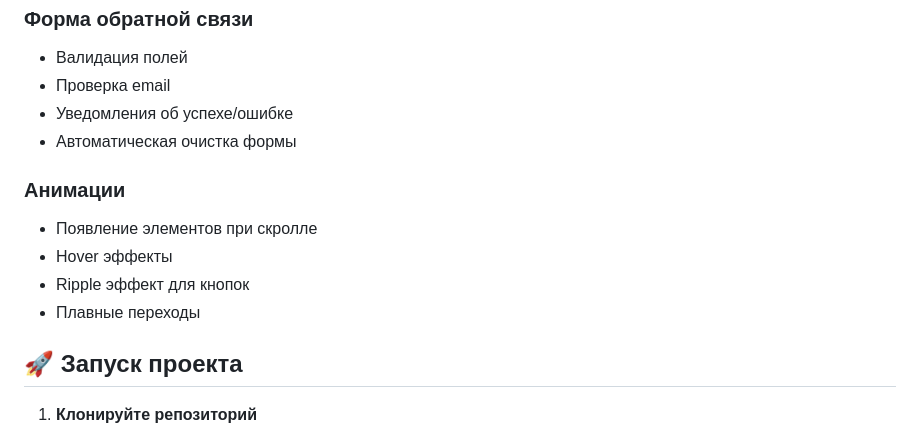
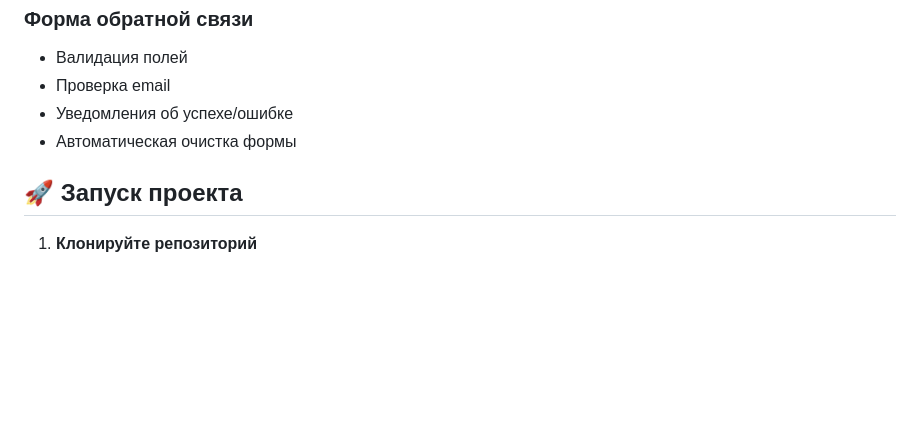
Before and after one commit to Sasha-08170/Fish-Landing, a Markdown page: README.md, the part around the change. Drawn GitHub-style; blank space fills up the shorter version.

```diff
--- a/README.md
+++ b/README.md
@@ -166,12 +166,6 @@ footer/
 - Уведомления об успехе/ошибке
 - Автоматическая очистка формы
 
-### Анимации
-- Появление элементов при скролле
-- Hover эффекты
-- Ripple эффект для кнопок
-- Плавные переходы
-
 ## 🚀 Запуск проекта
 
 1. **Клонируйте репозиторий**
```
